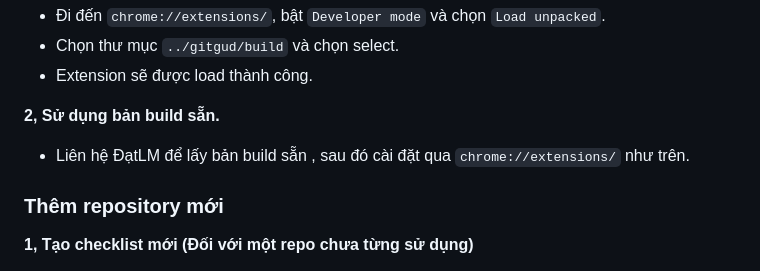
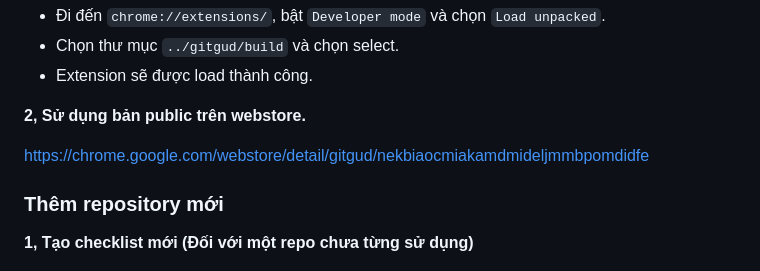
Before and after one commit to datlm-1340/gitgud, a Markdown page: README.md, the part around the change. Drawn GitHub-style.

```diff
--- a/README.md
+++ b/README.md
@@ -27,9 +27,9 @@ $ npm run build
 - Chọn thư mục `../gitgud/build` và chọn select.
 - Extension sẽ được load thành công.
 
-**2, Sử dụng bản build sẵn.**
+**2, Sử dụng bản public trên webstore.**
 
-- Liên hệ ĐạtLM để lấy bản build sẵn , sau đó cài đặt qua `chrome://extensions/` như trên.
+https://chrome.google.com/webstore/detail/gitgud/nekbiaocmiakamdmideljmmbpomdidfe
 
 ### Thêm repository mới
 
```
